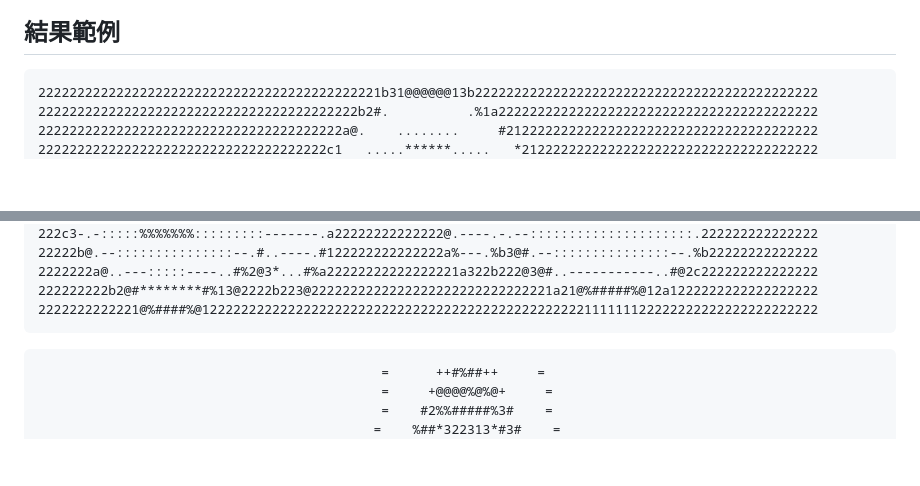
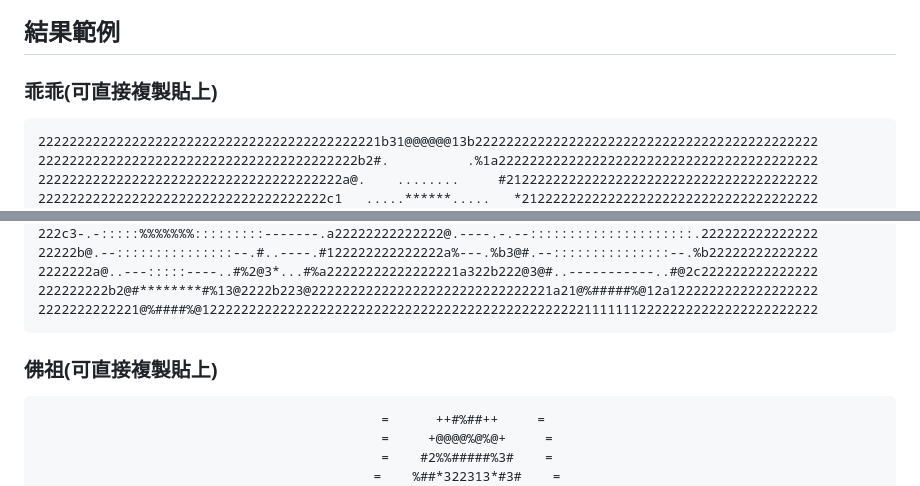
Before and after one commit to PipiHi0926/make_ascii, a Markdown page: README.md, 2 parts joined by grey strips. Rendered like a GitHub page; blank space fills up the shorter version.

````diff
--- a/README.md
+++ b/README.md
@@ -75,6 +75,8 @@ python make_ascii/mage_to_ascii.py
 
 
 ## 結果範例
+
+### 乖乖(可直接複製貼上)
 ```
 22222222222222222222222222222222222222222221b31@@@@@@13b22222222222222222222222222222222222222222222
 22222222222222222222222222222222222222222b2#.          .%1a22222222222222222222222222222222222222222
@@ -197,7 +199,7 @@ b+%c222222222222222a%   -21111a=@1@@-....1333#   *%11111111111111@@%@-   +
 222222222b2@#********#%13@2222b223@2222222222222222222222222222221a21@%#####%@12a1222222222222222222
 2222222222221@%####%@1222222222222222222222222222222222222222222222222111111122222222222222222222222
 ```
-
+### 佛祖(可直接複製貼上)
 ```
                                             =      ++#%##++     =
                                             =     +@@@@%@%@+     =
````
